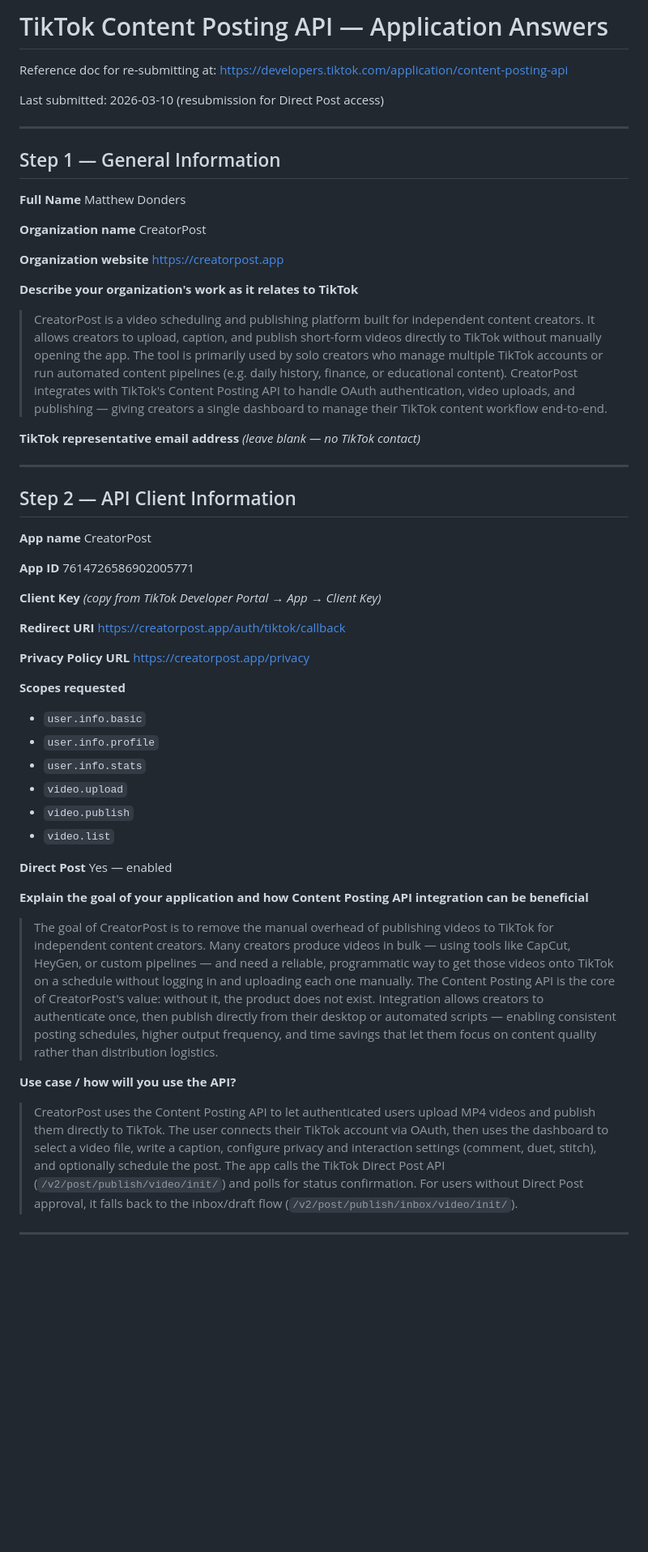
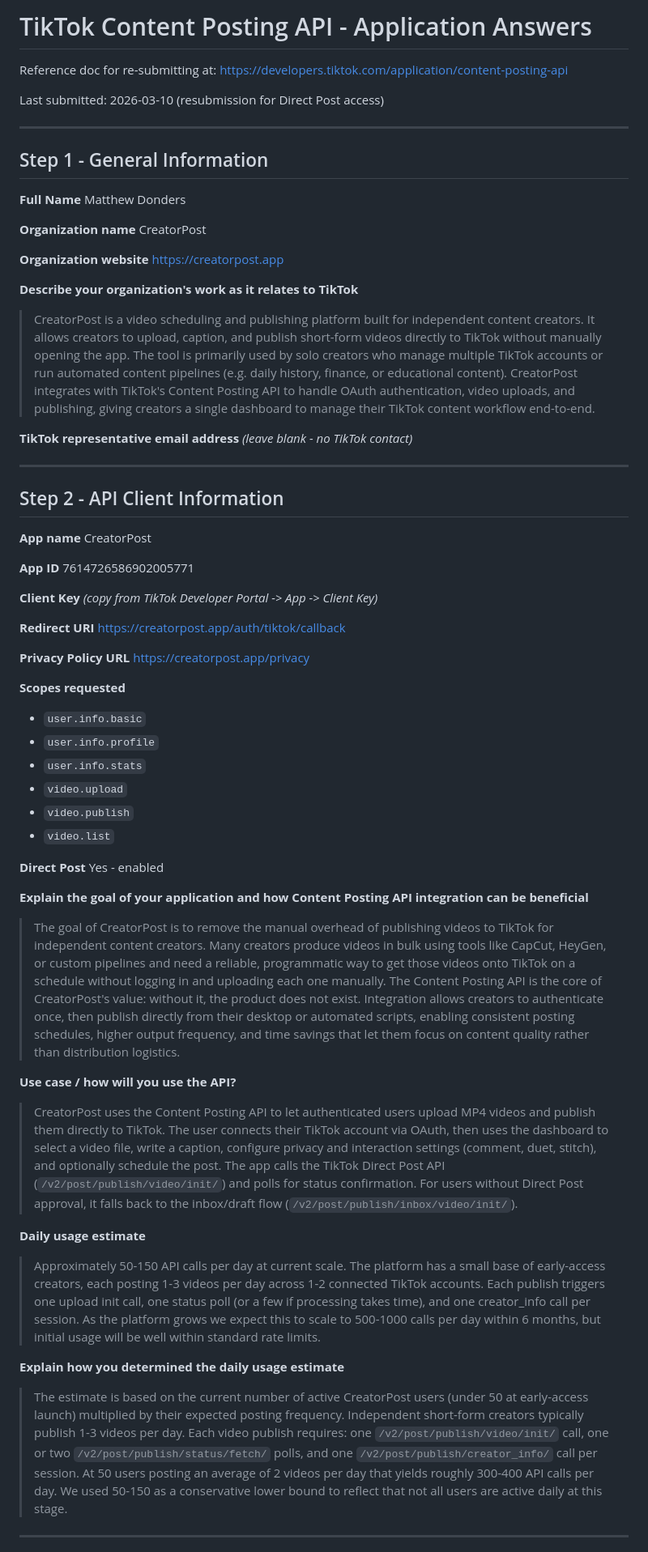
Before and after one commit to mattdonders/tiktok-creator-app, a Markdown page: docs/tiktok-content-posting-api-application.md, the part around one of its changes. Shown at 81% size. GitHub-like rendering; blank space fills up the shorter version.

Commit message:
Add daily usage estimate explanation, remove all em-dashes from application doc
Co-Authored-By: Claude Sonnet 4.6 <noreply@anthropic.com>

```diff
--- a/docs/tiktok-content-posting-api-application.md
+++ b/docs/tiktok-content-posting-api-application.md
@@ -1,4 +1,4 @@
-# TikTok Content Posting API — Application Answers
+# TikTok Content Posting API - Application Answers
 
 Reference doc for re-submitting at: https://developers.tiktok.com/application/content-posting-api
 
@@ -6,7 +6,7 @@ Last submitted: 2026-03-10 (resubmission for Direct Post access)
 
 ---
 
-## Step 1 — General Information
+## Step 1 - General Information
 
 **Full Name**
 Matthew Donders
@@ -18,14 +18,14 @@ CreatorPost
 https://creatorpost.app
 
 **Describe your organization's work as it relates to TikTok**
-> CreatorPost is a video scheduling and publishing platform built for independent content creators. It allows creators to upload, caption, and publish short-form videos directly to TikTok without manually opening the app. The tool is primarily used by solo creators who manage multiple TikTok accounts or run automated content pipelines (e.g. daily history, finance, or educational content). CreatorPost integrates with TikTok's Content Posting API to handle OAuth authentication, video uploads, and publishing — giving creators a single dashboard to manage their TikTok content workflow end-to-end.
+> CreatorPost is a video scheduling and publishing platform built for independent content creators. It allows creators to upload, caption, and publish short-form videos directly to TikTok without manually opening the app. The tool is primarily used by solo creators who manage multiple TikTok accounts or run automated content pipelines (e.g. daily history, finance, or educational content). CreatorPost integrates with TikTok's Content Posting API to handle OAuth authentication, video uploads, and publishing, giving creators a single dashboard to manage their TikTok content workflow end-to-end.
 
 **TikTok representative email address**
-*(leave blank — no TikTok contact)*
+*(leave blank - no TikTok contact)*
 
 ---
 
-## Step 2 — API Client Information
+## Step 2 - API Client Information
 
 **App name**
 CreatorPost
@@ -34,7 +34,7 @@ CreatorPost
 7614726586902005771
 
 **Client Key**
-*(copy from TikTok Developer Portal → App → Client Key)*
+*(copy from TikTok Developer Portal -> App -> Client Key)*
 
 **Redirect URI**
 https://creatorpost.app/auth/tiktok/callback
@@ -51,13 +51,19 @@ https://creatorpost.app/privacy
 - `video.list`
 
 **Direct Post**
-Yes — enabled
+Yes - enabled
 
 **Explain the goal of your application and how Content Posting API integration can be beneficial**
-> The goal of CreatorPost is to remove the manual overhead of publishing videos to TikTok for independent content creators. Many creators produce videos in bulk — using tools like CapCut, HeyGen, or custom pipelines — and need a reliable, programmatic way to get those videos onto TikTok on a schedule without logging in and uploading each one manually. The Content Posting API is the core of CreatorPost's value: without it, the product does not exist. Integration allows creators to authenticate once, then publish directly from their desktop or automated scripts — enabling consistent posting schedules, higher output frequency, and time savings that let them focus on content quality rather than distribution logistics.
+> The goal of CreatorPost is to remove the manual overhead of publishing videos to TikTok for independent content creators. Many creators produce videos in bulk using tools like CapCut, HeyGen, or custom pipelines and need a reliable, programmatic way to get those videos onto TikTok on a schedule without logging in and uploading each one manually. The Content Posting API is the core of CreatorPost's value: without it, the product does not exist. Integration allows creators to authenticate once, then publish directly from their desktop or automated scripts, enabling consistent posting schedules, higher output frequency, and time savings that let them focus on content quality rather than distribution logistics.
 
 **Use case / how will you use the API?**
 > CreatorPost uses the Content Posting API to let authenticated users upload MP4 videos and publish them directly to TikTok. The user connects their TikTok account via OAuth, then uses the dashboard to select a video file, write a caption, configure privacy and interaction settings (comment, duet, stitch), and optionally schedule the post. The app calls the TikTok Direct Post API (`/v2/post/publish/video/init/`) and polls for status confirmation. For users without Direct Post approval, it falls back to the inbox/draft flow (`/v2/post/publish/inbox/video/init/`).
 
+**Daily usage estimate**
+> Approximately 50-150 API calls per day at current scale. The platform has a small base of early-access creators, each posting 1-3 videos per day across 1-2 connected TikTok accounts. Each publish triggers one upload init call, one status poll (or a few if processing takes time), and one creator_info call per session. As the platform grows we expect this to scale to 500-1000 calls per day within 6 months, but initial usage will be well within standard rate limits.
+
+**Explain how you determined the daily usage estimate**
+> The estimate is based on the current number of active CreatorPost users (under 50 at early-access launch) multiplied by their expected posting frequency. Independent short-form creators typically publish 1-3 videos per day. Each video publish requires: one `/v2/post/publish/video/init/` call, one or two `/v2/post/publish/status/fetch/` polls, and one `/v2/post/publish/creator_info/` call per session. At 50 users posting an average of 2 videos per day that yields roughly 300-400 API calls per day. We used 50-150 as a conservative lower bound to reflect that not all users are active daily at this stage.
+
 ---
 
```
Also changed, not shown: other parts of docs/tiktok-content-posting-api-application.md (+5 -5 lines).
